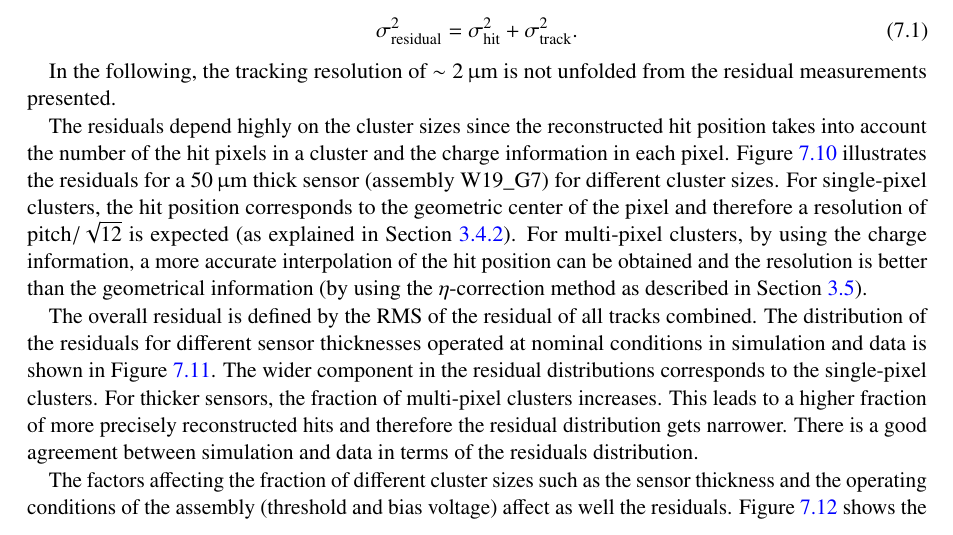
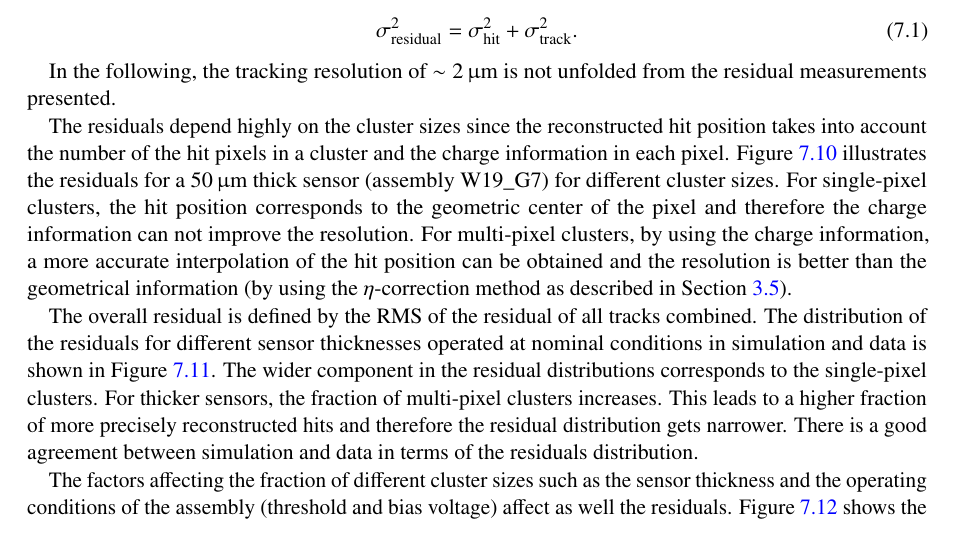
Before and after one commit to nalipour/PhDThesis, a LaTeX thesis (PhDThesis.tex, which reads include/ThinSensors.tex): part of page 75 of 133, cut so that both start at the same text. Compiled offline with pdfLaTeX; a LaTeX package or settings file that is missing is left out; an older LaTeX class or package is replaced by its successor.

Commit message:
[ThinSensors] some updates

```diff
--- a/include/ThinSensors.tex
+++ b/include/ThinSensors.tex
@@ -487,9 +487,8 @@ pixels in a cluster and the charge information in each
 pixel. \cref{fig:residuals_cluSize} illustrates the residuals for a
 $50\,\micron$ thick sensor (assembly W19\_G7) for different cluster
 sizes. For single-pixel clusters, the hit position corresponds to the
-geometric center of the pixel and therefore a resolution of
-pitch$/\sqrt{12}$ is expected (as explained in
-\cref{sec:binaryReadout}). For multi-pixel clusters, by using the
+geometric center of the pixel and therefore the charge information can
+not improve the resolution. For multi-pixel clusters, by using the
 charge information, a more accurate interpolation of the hit position
 can be obtained and the resolution is better than the geometrical
 information (by using the $\eta$-correction method as described in
```
Also changed, not shown: figures/TestBeam/W19_G7_Residual_vs_bias.pdf, figures/TestBeam/residuals_W0019_G07_THLscan.pdf.
